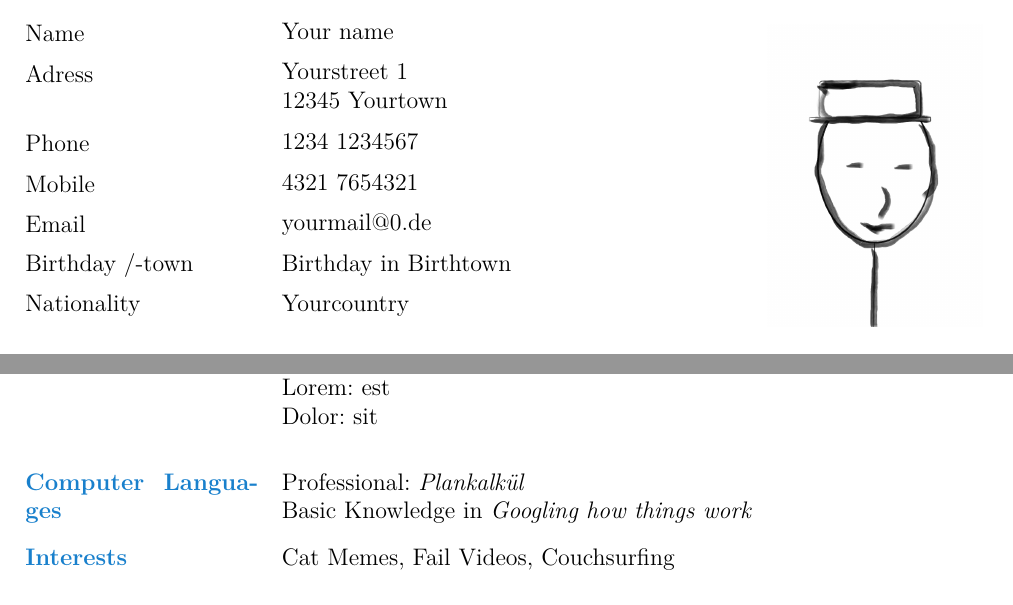
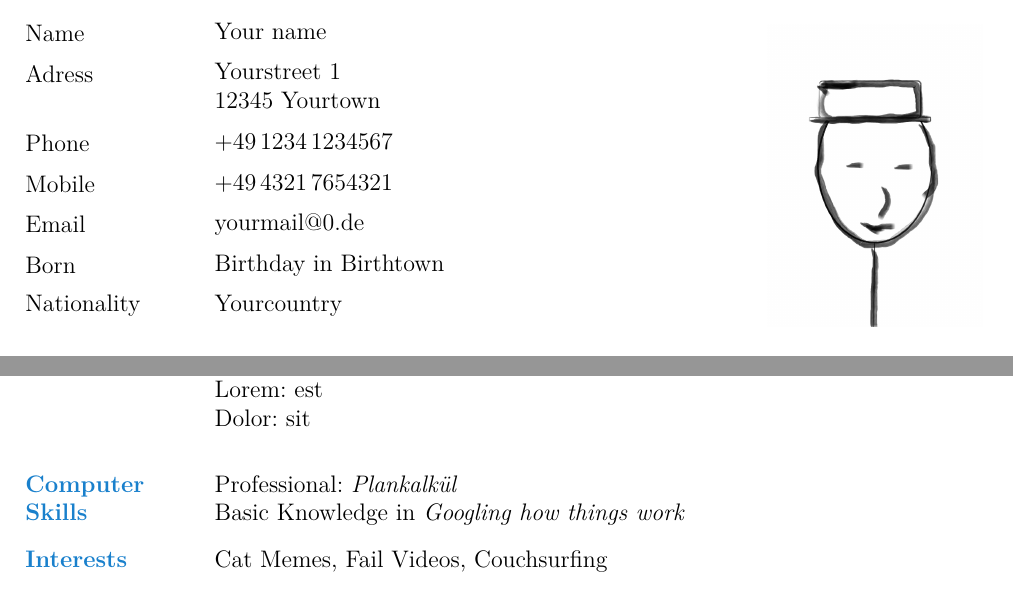
Before and after one commit to Linuspogo/application-credentials, a LaTeX CV (curriculum_vitae/curriculum_vitae.tex): two parts of the page, joined at a grey line, cut so that both start at the same text. Compiled offline with pdfLaTeX.

Commit message:
Some minor improvements to layout, content, and telephone links

```diff
--- a/curriculum_vitae/curriculum_vitae.tex
+++ b/curriculum_vitae/curriculum_vitae.tex
@@ -28,7 +28,7 @@
 %\reversemarginpar %Move margin to the left
 
 \date{}
-\newlength{\boxA}\settowidth{\boxA}{Geburtsdatum und ort}
+\newlength{\boxA}\settowidth{\boxA}{\textbf{Computer Skills}}
 \newlength{\boxB}\settowidth{\boxB}{So lange muss diese Zeile sein oder sogar länger, mal gucken noch}
 \newcommand{\NewData}[2]{\noindent \parbox{\boxA}{#1}\hspace{1em}#2\vspace{0.5em}}
 \newcommand{\NewEntry}[2]{\noindent \parbox[t]{\boxA}{#1}\hspace{1em}\parbox[t]{\boxB}{#2}}
@@ -45,13 +45,13 @@
 
             \NewData{Adress}{Yourstreet 1\\ \hspace{0.5em} \parbox{\boxA}{~}\hspace{1em}12345 Yourtown}
 
-            \NewData{Phone}{1234~1234567}
+            \NewData{Phone}{\href{tel:+4912341234567}{+49\,1234\,1234567}}
 
-            \NewData{Mobile}{4321~7654321}
+            \NewData{Mobile}{\href{tel:+4943217654321}{+49\,4321\,7654321}}
 
             \NewData{Email}{\href{mailto:yourmail@0.de}{yourmail@0.de}}
 
-            \NewData{Birthday /-town}{Birthday in Birthtown}
+            \NewData{Born}{Birthday in Birthtown}
 
 %            \NewData{Familienstand}{ledig}
 
@@ -122,7 +122,7 @@
 
 \vspace{1em}
 
-\NewEntry{\textcolor{\colorOne}{\textbf{Computer Languages}}}{
+\NewEntry{\textcolor{\colorOne}{\textbf{Computer Skills}}}{
     Professional: \textit{Plankalkül}
     \\
     Basic Knowledge in \textit{Googling how things work}
```
Also changed, not shown: curriculum_vitae/curriculum_vitae.pdf.
